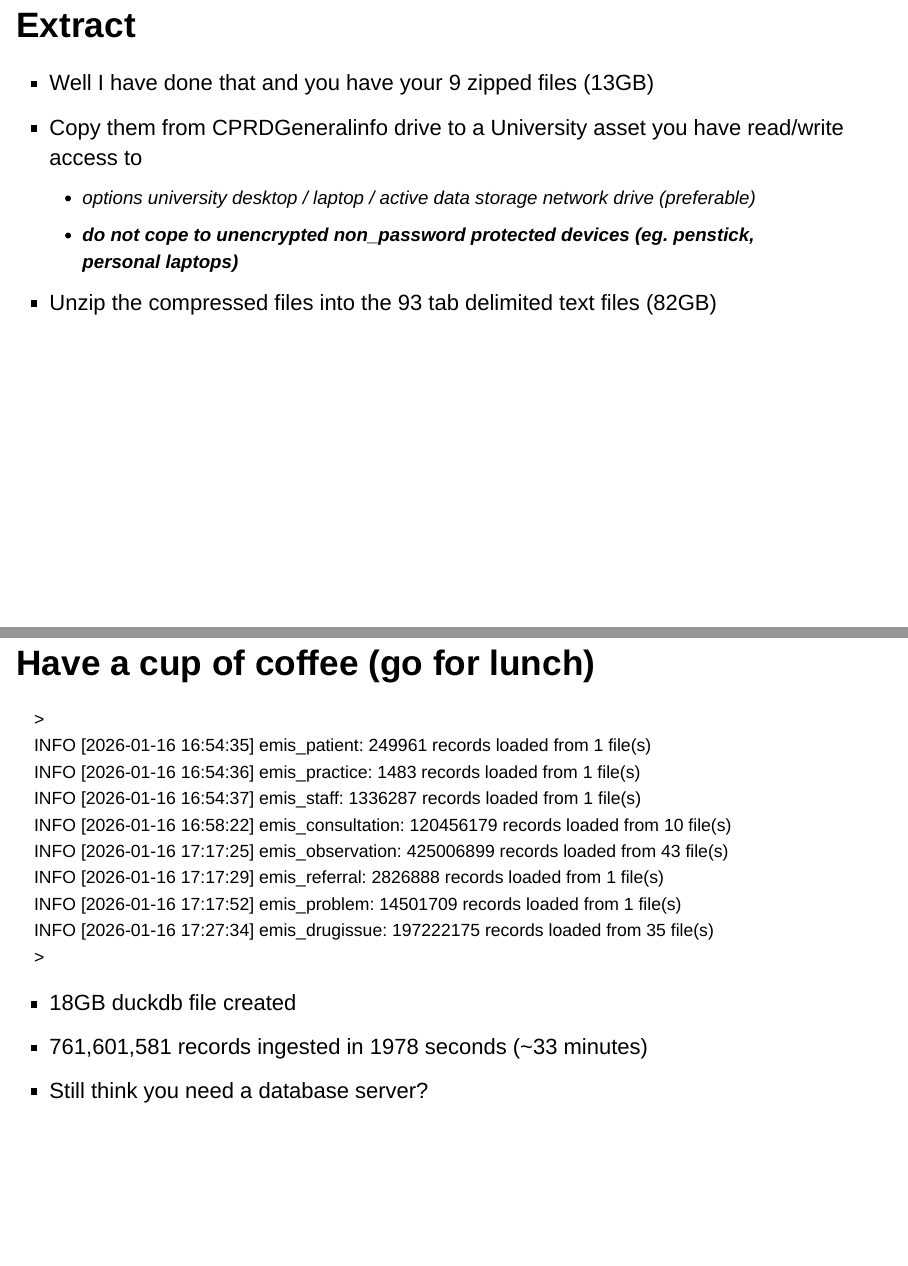
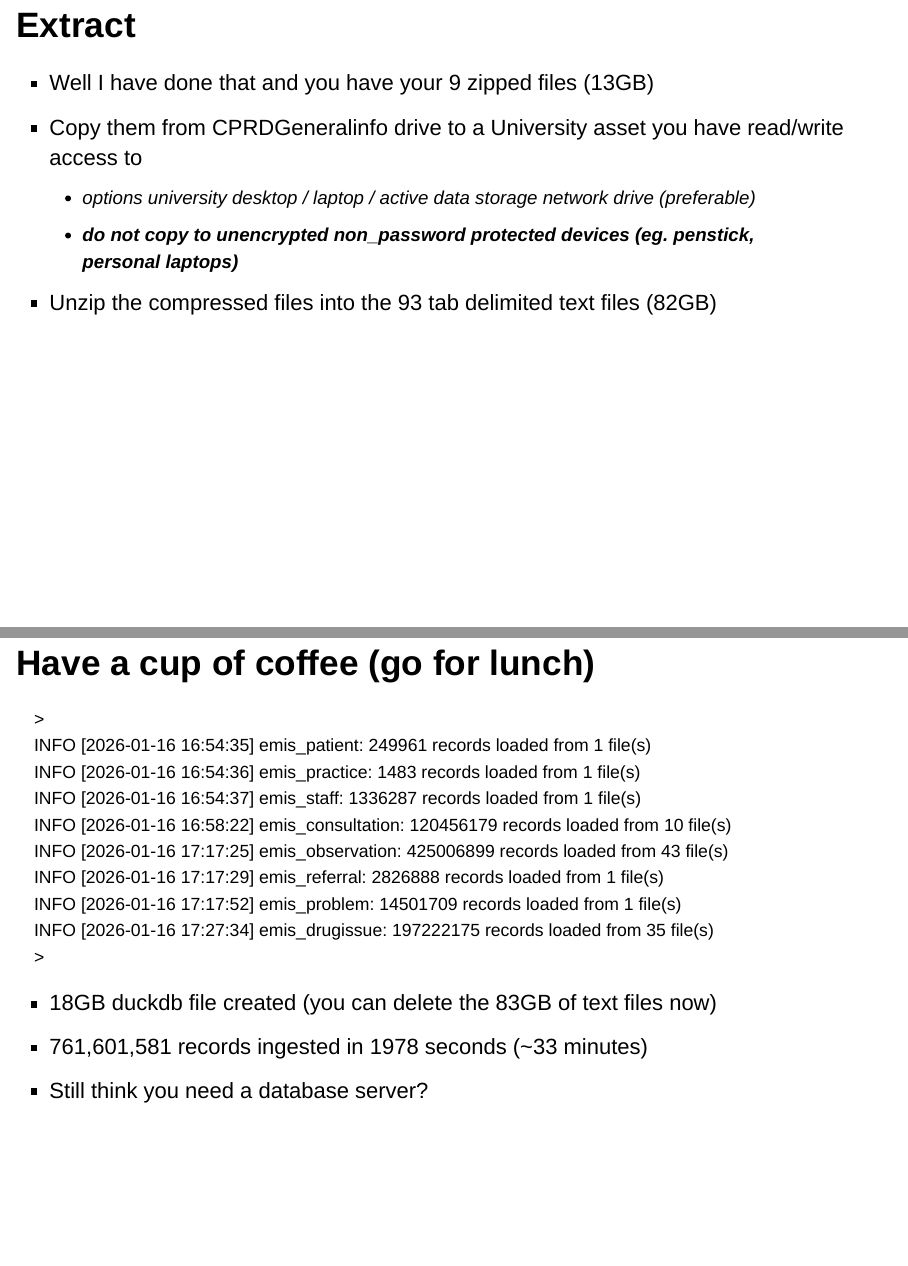
Before and after one commit to PietaSchofield/cprdwrangling, an R Markdown document (index.Rmd): pages 10 and 12 of 31, joined at a grey line. Rendered offline with R 4.5, knitr and Pandoc, with nearby package versions; drawn as Slidy slides in place of the format the file asks for; some code elsewhere in the file could not run offline.

```diff
--- a/index.Rmd
+++ b/index.Rmd
@@ -69,7 +69,7 @@
 - Well I have done that and you have your 9 zipped files (13GB)
 - Copy them from CPRDGeneralinfo drive to a University asset you have read/write access to
    - options university desktop / laptop / active data storage network drive (preferable)
-   - __do not cope to unencrypted non_password protected devices (eg. penstick, personal laptops)__
+   - __do not copy to unencrypted non_password protected devices (eg. penstick, personal laptops)__
 - Unzip the compressed files into the 93 tab delimited text files (82GB)
 
 ## Load
@@ -108,7 +108,7 @@
 INFO [2026-01-16 17:27:34] emis_drugissue: 197222175 records loaded from 35 file(s) </br>
 \>
 </div>
-- 18GB duckdb file created
+- 18GB duckdb file created (you can delete the 83GB of text files now)
 - 761,601,581 records ingested in 1978 seconds (~33 minutes)
 - Still think you need a database server?
 
```
Also changed, not shown: README.html, README.md.
